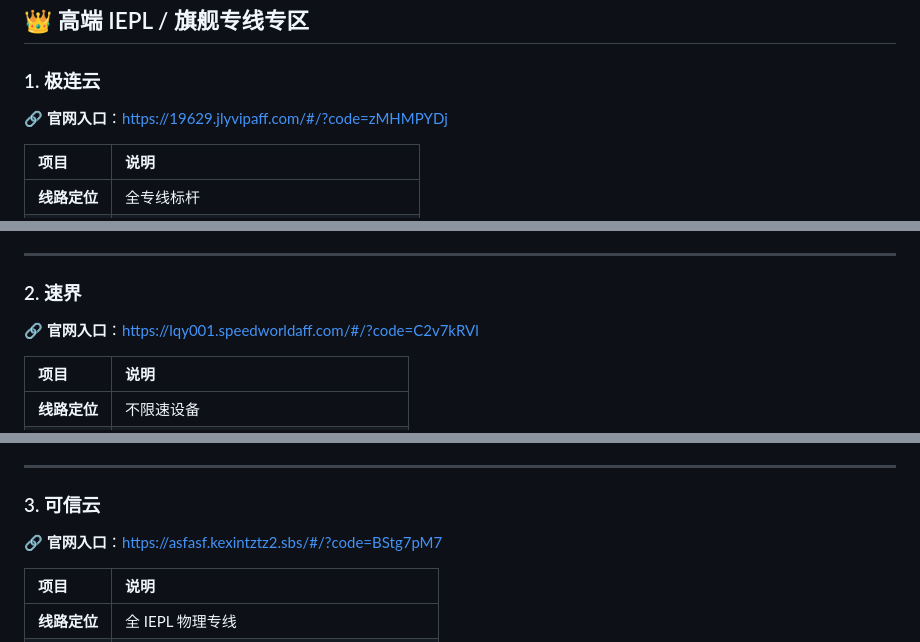
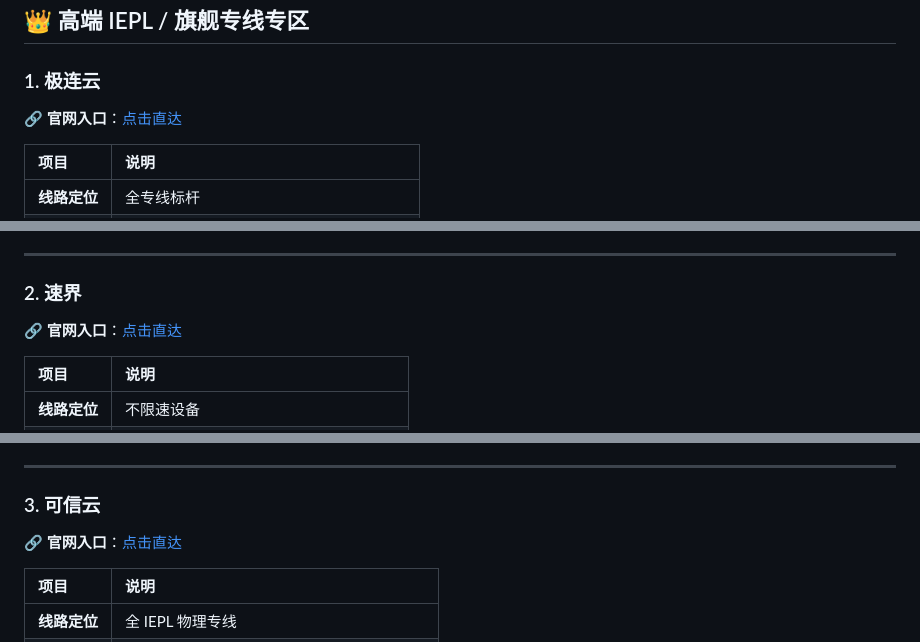
Before and after one commit to yuntizhinan/vpnstuijian, a Markdown page: README.md, 3 parts joined by grey strips. Drawn GitHub-style.

Commit message:
style: 将 README 详细部分的官网入口裸链接替换为汉字[点击直达]

```diff
--- a/README.md
+++ b/README.md
@@ -68,7 +68,7 @@
 ## 👑 高端 IEPL / 旗舰专线专区
 
 ### 1. 极连云
-🔗 **官网入口**：[https://19629.jlyvipaff.com/#/?code=zMHMPYDj](https://19629.jlyvipaff.com/#/?code=zMHMPYDj)
+🔗 **官网入口**：[点击直达](https://19629.jlyvipaff.com/#/?code=zMHMPYDj)
 
 | 项目 | 说明 |
 | :--- | :--- |
@@ -82,7 +82,7 @@
 ---
 
 ### 2. 速界
-🔗 **官网入口**：[https://lqy001.speedworldaff.com/#/?code=C2v7kRVl](https://lqy001.speedworldaff.com/#/?code=C2v7kRVl)
+🔗 **官网入口**：[点击直达](https://lqy001.speedworldaff.com/#/?code=C2v7kRVl)
 
 | 项目 | 说明 |
 | :--- | :--- |
@@ -96,7 +96,7 @@
 ---
 
 ### 3. 可信云
-🔗 **官网入口**：[https://asfasf.kexintztz2.sbs/#/?code=BStg7pM7](https://asfasf.kexintztz2.sbs/#/?code=BStg7pM7)
+🔗 **官网入口**：[点击直达](https://asfasf.kexintztz2.sbs/#/?code=BStg7pM7)
 
 | 项目 | 说明 |
 | :--- | :--- |
```
Also changed, not shown: other parts of README.md (+6 -6 lines).
